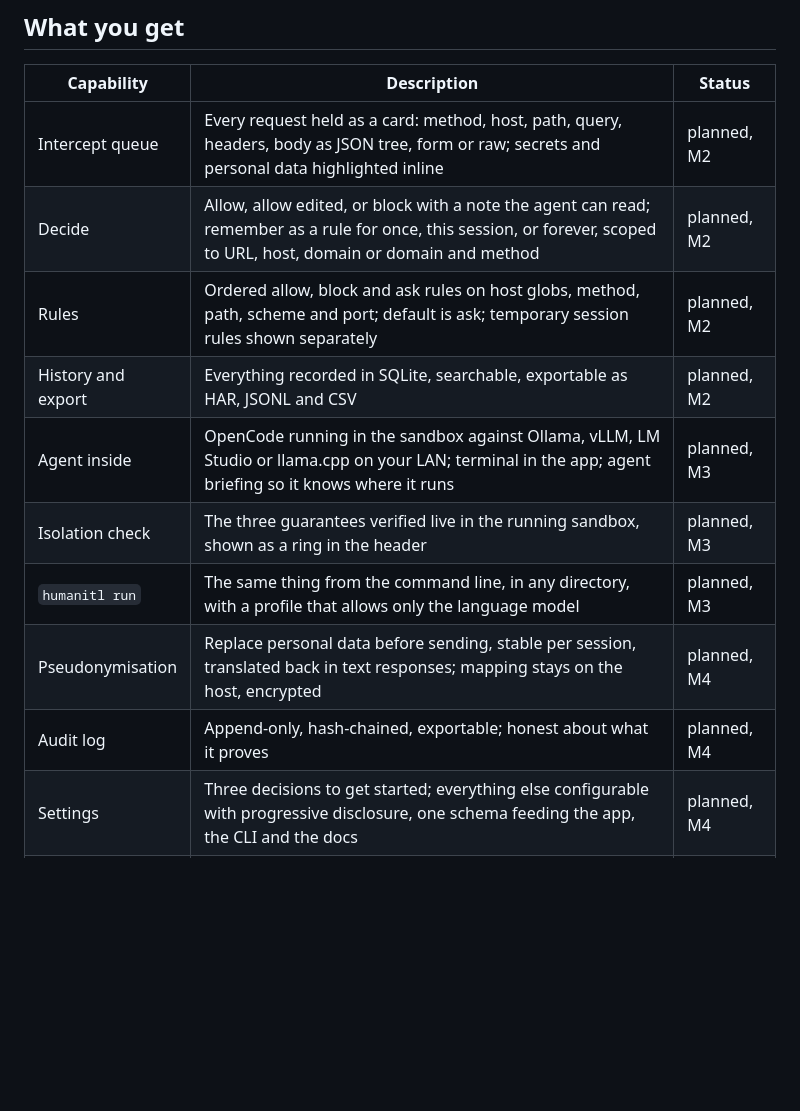
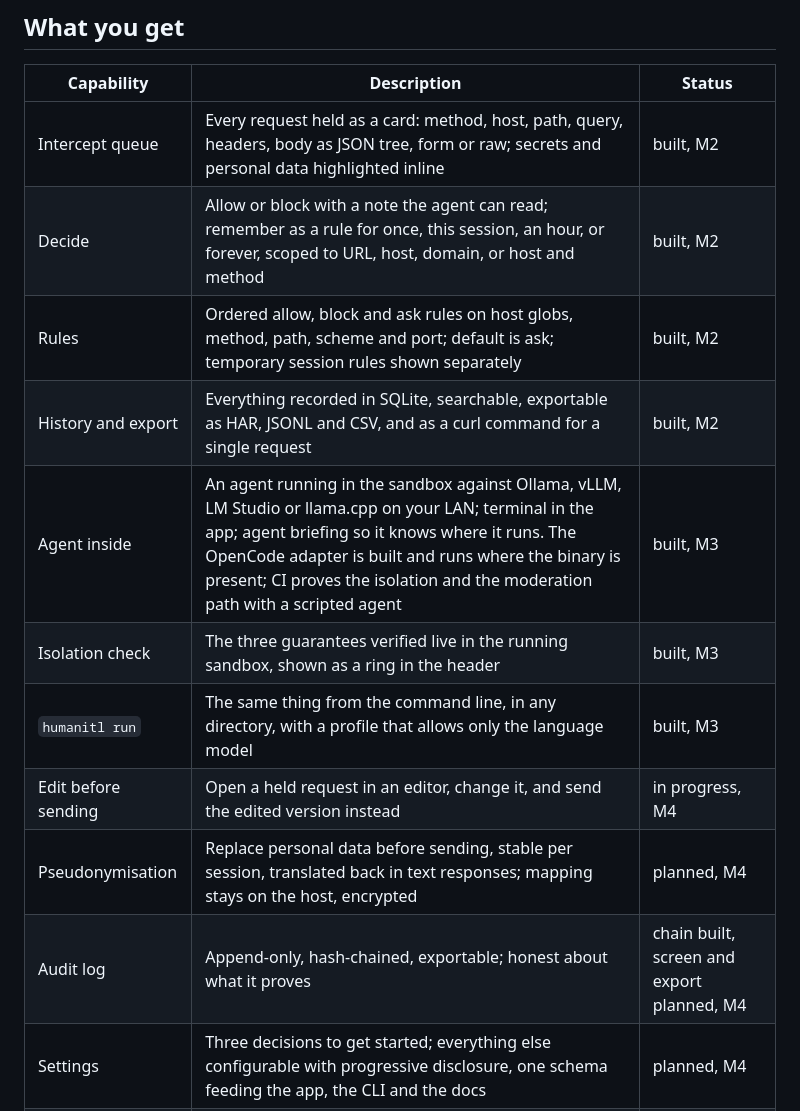
Before and after one commit to nurkert/Humanitl, a Markdown page: README.md, the part around one of its changes. Drawn GitHub-style; blank space fills up the shorter version.

```diff
--- a/README.md
+++ b/README.md
@@ -77,15 +77,16 @@ guarantees do not cover; the attacker model is in
 
 | Capability | Description | Status |
 |---|---|---|
-| Intercept queue | Every request held as a card: method, host, path, query, headers, body as JSON tree, form or raw; secrets and personal data highlighted inline | planned, M2 |
-| Decide | Allow, allow edited, or block with a note the agent can read; remember as a rule for once, this session, or forever, scoped to URL, host, domain or domain and method | planned, M2 |
-| Rules | Ordered allow, block and ask rules on host globs, method, path, scheme and port; default is ask; temporary session rules shown separately | planned, M2 |
-| History and export | Everything recorded in SQLite, searchable, exportable as HAR, JSONL and CSV | planned, M2 |
-| Agent inside | OpenCode running in the sandbox against Ollama, vLLM, LM Studio or llama.cpp on your LAN; terminal in the app; agent briefing so it knows where it runs | planned, M3 |
-| Isolation check | The three guarantees verified live in the running sandbox, shown as a ring in the header | planned, M3 |
-| `humanitl run` | The same thing from the command line, in any directory, with a profile that allows only the language model | planned, M3 |
+| Intercept queue | Every request held as a card: method, host, path, query, headers, body as JSON tree, form or raw; secrets and personal data highlighted inline | built, M2 |
+| Decide | Allow or block with a note the agent can read; remember as a rule for once, this session, an hour, or forever, scoped to URL, host, domain, or host and method | built, M2 |
+| Rules | Ordered allow, block and ask rules on host globs, method, path, scheme and port; default is ask; temporary session rules shown separately | built, M2 |
+| History and export | Everything recorded in SQLite, searchable, exportable as HAR, JSONL and CSV, and as a curl command for a single request | built, M2 |
+| Agent inside | An agent running in the sandbox against Ollama, vLLM, LM Studio or llama.cpp on your LAN; terminal in the app; agent briefing so it knows where it runs. The OpenCode adapter is built and runs where the binary is present; CI proves the isolation and the moderation path with a scripted agent | built, M3 |
+| Isolation check | The three guarantees verified live in the running sandbox, shown as a ring in the header | built, M3 |
+| `humanitl run` | The same thing from the command line, in any directory, with a profile that allows only the language model | built, M3 |
+| Edit before sending | Open a held request in an editor, change it, and send the edited version instead | in progress, M4 |
 | Pseudonymisation | Replace personal data before sending, stable per session, translated back in text responses; mapping stays on the host, encrypted | planned, M4 |
-| Audit log | Append-only, hash-chained, exportable; honest about what it proves | planned, M4 |
+| Audit log | Append-only, hash-chained, exportable; honest about what it proves | chain built, screen and export planned, M4 |
 | Settings | Three decisions to get started; everything else configurable with progressive disclosure, one schema feeding the app, the CLI and the docs | planned, M4 |
 | Packages | `.deb` and AppImage, one click to enable the background service | planned, M4 |
 
```
Also changed, not shown: other parts of README.md (+34 -18 lines).
